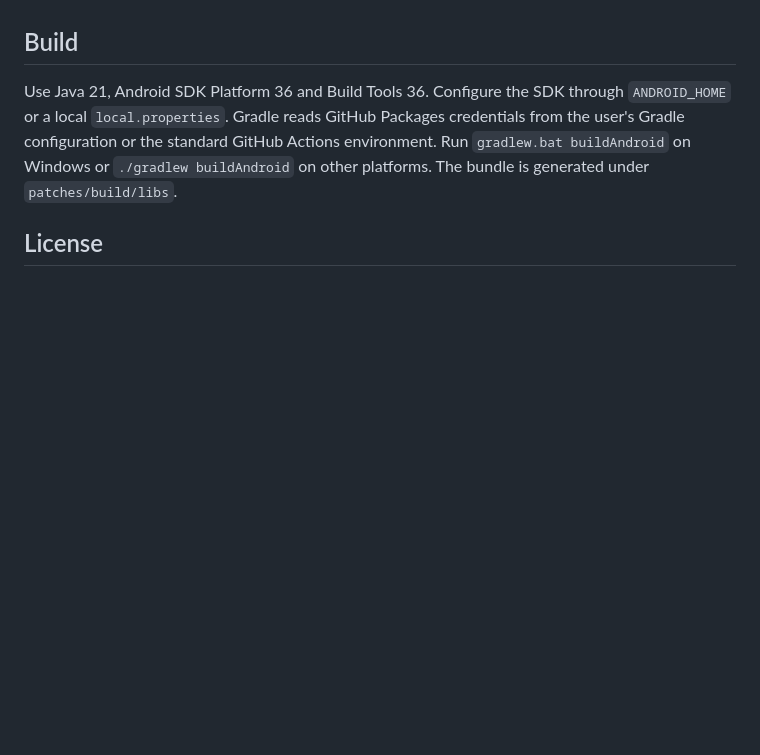
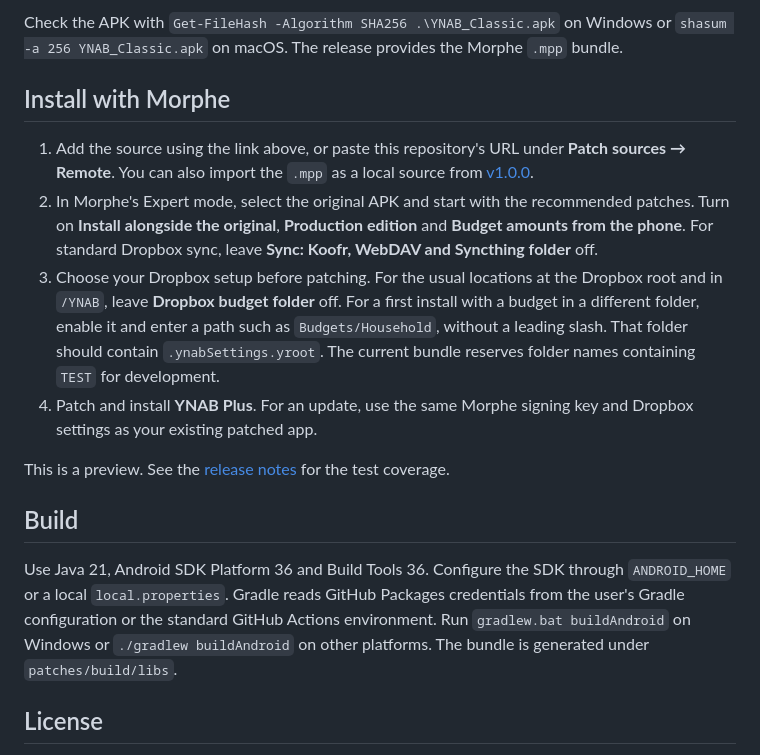
Before and after one commit to ysosrsss/classic-budget-plus-patches, a Markdown page: README.md, the part around one of its changes. Drawn GitHub-style; blank space fills up the shorter version.

```diff
--- a/README.md
+++ b/README.md
@@ -14,3 +39,13 @@ Use a separate budget copy with the TEST profile. The production profile is a se
+Check the APK with `Get-FileHash -Algorithm SHA256 .\YNAB_Classic.apk` on Windows or `shasum -a 256 YNAB_Classic.apk` on macOS. The release provides the Morphe `.mpp` bundle.
+
+## Install with Morphe
+
+1. Add the source using the link above, or paste this repository's URL under **Patch sources → Remote**. You can also import the `.mpp` as a local source from [v1.0.0](https://github.com/ysosrsss/classic-budget-plus-patches/releases/tag/v1.0.0).
+2. In Morphe's Expert mode, select the original APK and start with the recommended patches. Turn on **Install alongside the original**, **Production edition** and **Budget amounts from the phone**. For standard Dropbox sync, leave **Sync: Koofr, WebDAV and Syncthing folder** off.
+3. Choose your Dropbox setup before patching. For the usual locations at the Dropbox root and in `/YNAB`, leave **Dropbox budget folder** off. For a first install with a budget in a different folder, enable it and enter a path such as `Budgets/Household`, without a leading slash. That folder should contain `.ynabSettings.yroot`. The current bundle reserves folder names containing `TEST` for development.
+4. Patch and install **YNAB Plus**. For an update, use the same Morphe signing key and Dropbox settings as your existing patched app.
+
+This is a preview. See the [release notes](https://github.com/ysosrsss/classic-budget-plus-patches/releases/tag/v1.0.0) for the test coverage.
 
 ## Build
 
```
Also changed, not shown: other parts of README.md (+31 -6 lines), docs/screenshots/income-vs-expense.png (added), docs/screenshots/saved-filters.png (added), docs/screenshots/spending-by-category.png (added), docs/screenshots/spending-trends.png (added).
